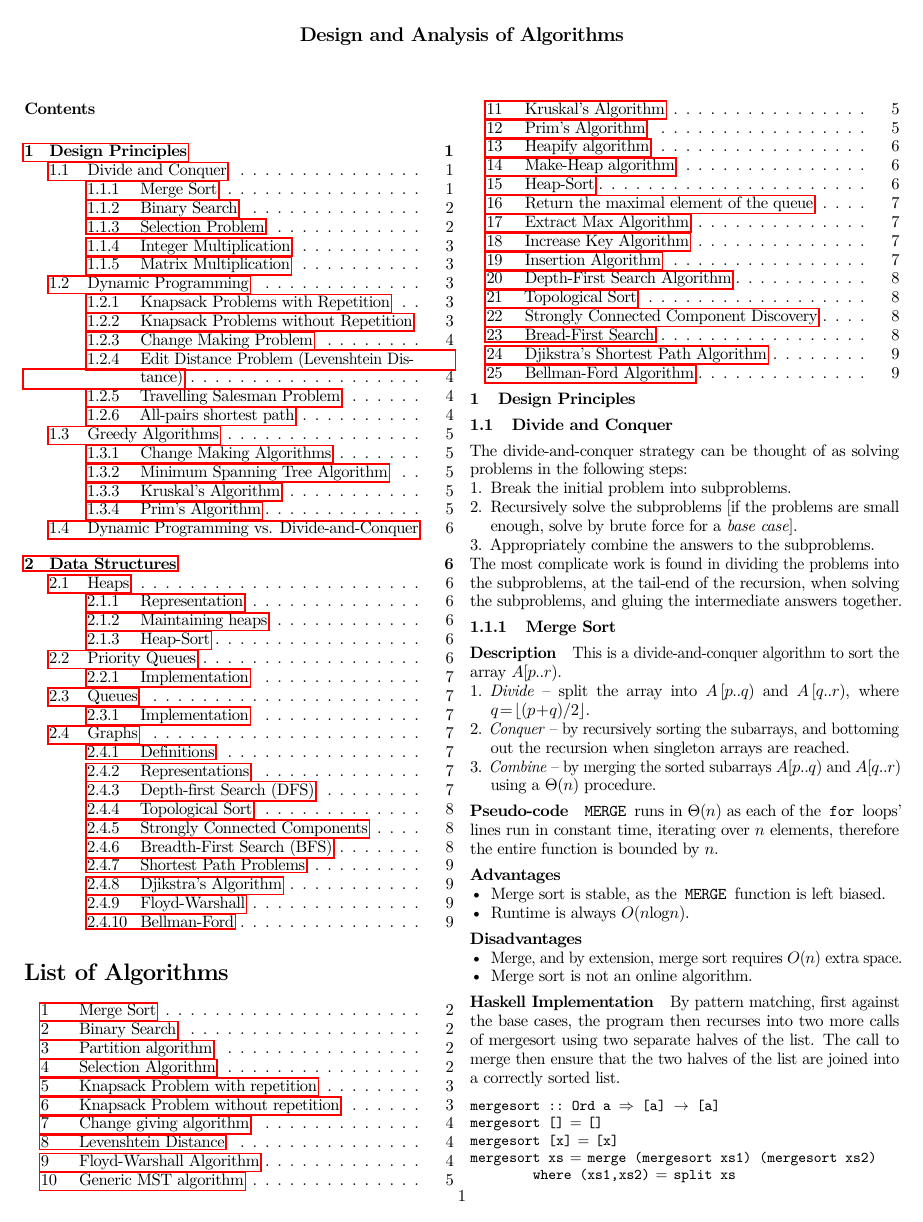
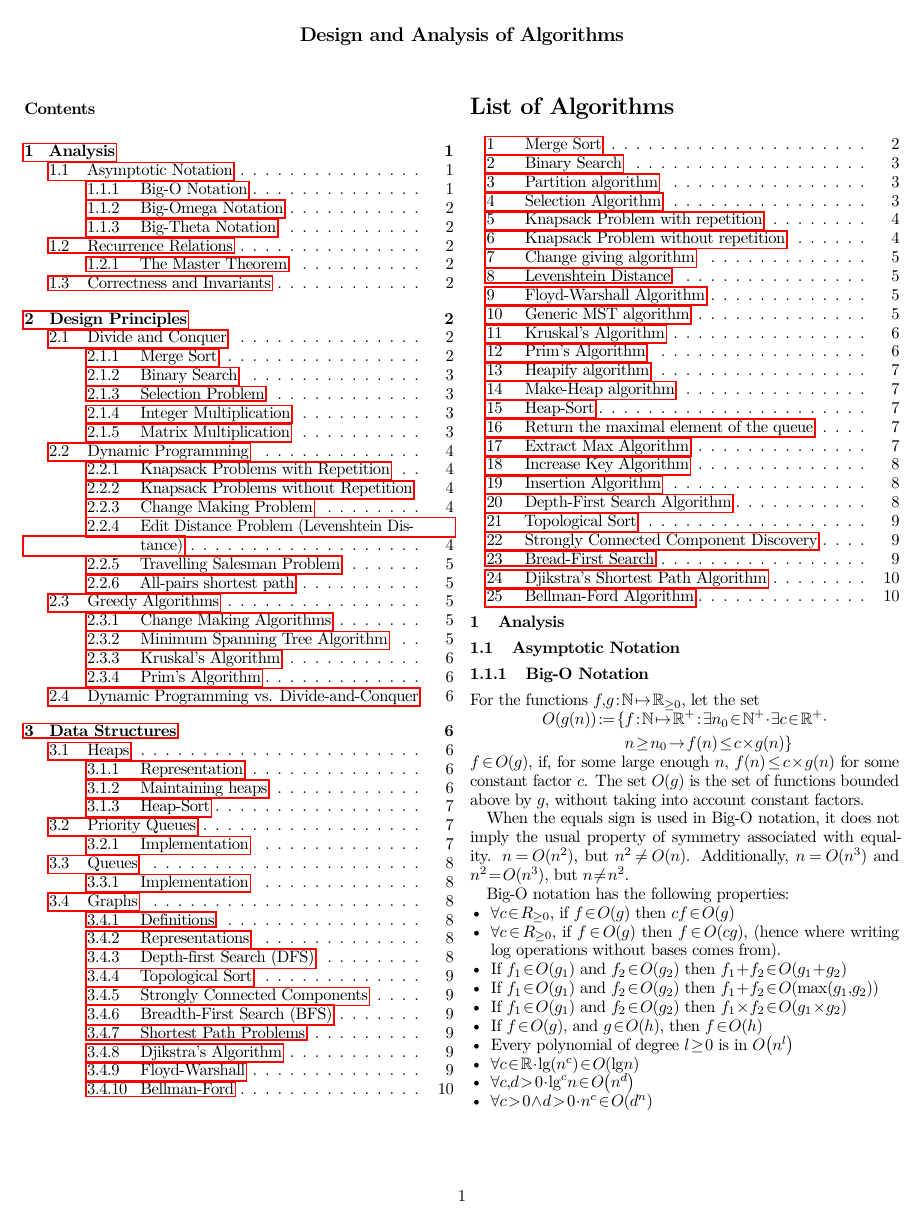
Before and after one commit to JoBoCl/OxfordRevisionNotes, a LaTeX document (DAA/DaaNotes.tex): page 1 of 9 before the commit and page 1 of 10 after it. Compiled offline with pdfLaTeX.

Commit message:
Complete first draft of DAA notes

```diff
--- a/DAA/DaaNotes.tex
+++ b/DAA/DaaNotes.tex
@@ -36,3 +36,28 @@
 \maketitle
 \tableofcontents
 \listofalgorithms
+\section{Analysis}
+\subsection{Asymptotic Notation}
+\subsubsection{Big-O Notation}
+For the functions $f,g:\mathbb N\mapsto \mathbb R_{\ge0}$, let the set
+\begin{align*}
+	O(g(n)) :=\{&f:\mathbb N\mapsto \mathbb R^+ : \exists n_0\in\mathbb N^+ \cdot \exists c \in \mathbb R^+ \cdot\\
+			  & n \ge n_0 \rightarrow f(n) \le c \times g(n)\}
+\end{align*}
+$f\in O(g)$, if, for some large enough $n$, $f(n)\le c\times g(n)$ for some constant factor $c$.  The set $O(g)$ is the set of functions bounded above by $g$, without taking into account constant factors.
+
+When the equals sign is used in Big-O notation, it does not imply the usual property of symmetry associated with equality. $n=O(n^2)$, but $n^2\neq O(n)$.  Additionally, $n=O(n^3)$ and $n^2=O(n^3)$, but $n\neq n^2$.
+
+Big-O notation has the following properties:
+\begin{itemize}
+	\item $\forall c \in R_{\ge0}$, if $f\in O(g)$ then $cf\in O(g)$
+	\item $\forall c \in R_{\ge0}$, if $f\in O(g)$ then $f\in O(cg)$, (hence where writing log operations without bases comes from).
+	\item If $f_1\in O\left( g_1 \right)$ and $f_2\in O\left( g_2 \right)$ then $f_1+f_2\in O\left( g_1+g_2 \right)$
+	\item If $f_1\in O\left( g_1 \right)$ and $f_2\in O\left( g_2 \right)$ then $f_1+f_2\in O\left( \max\left(g_1,g_2\right) \right)$
+	\item If $f_1\in O\left( g_1 \right)$ and $f_2\in O\left( g_2 \right)$ then $f_1\times f_2\in O\left( g_1\times g_2 \right)$
+	\item If $f\in O\left( g \right)$, and $g\in O\left( h \right)$, then $f\in O(h)$
+	\item Every polynomial of degree $l\ge 0$ is in $O\left( n^l \right)$
+	\item $\forall c\in \mathbb R\cdot \lg\left( n^c \right)\in O\left( \lg n \right)$
+	\item $\forall c,d>0 \cdot \lg^cn\in O\left( n^d \right)$
+	\item $\forall c >0\land d>0 \cdot n^c\in O\left( d^n \right)$
+\end{itemize}
@@ -38,0 +67,3 @@
+	\Omega(g(n)) :=\{&f:\mathbb N\mapsto \mathbb R^+ : \exists n_0\in\mathbb N^+ \cdot \exists c \in \mathbb R^+ \cdot\\
+			  & n \ge n_0 \rightarrow f(n) \ge c \times g(n)\}
+\end{align*}
```
Also changed, not shown: DAA/DaaNotes.pdf, DAA/DaaNotes.tex (24 more changed lines), 6 other files.
